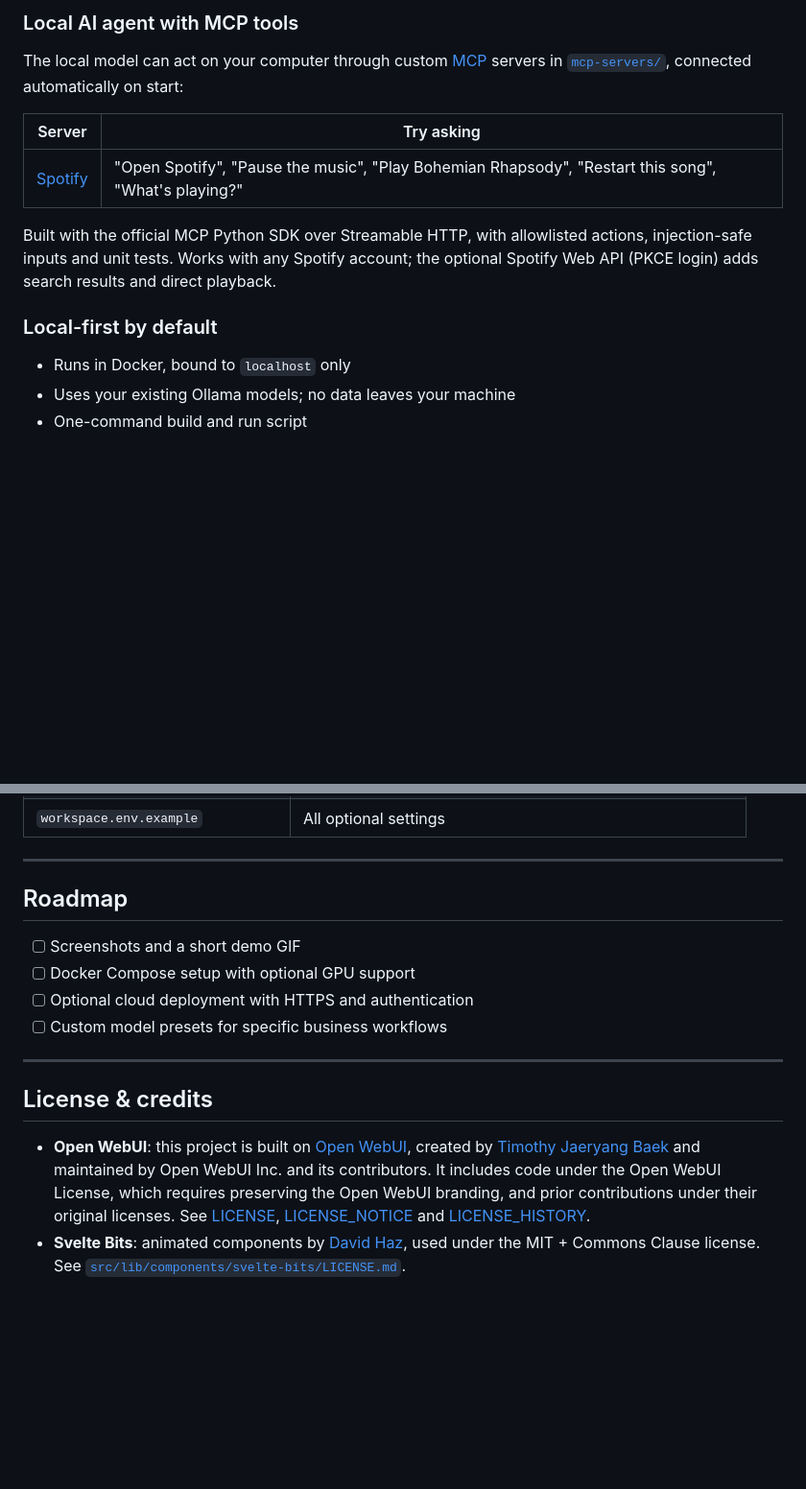
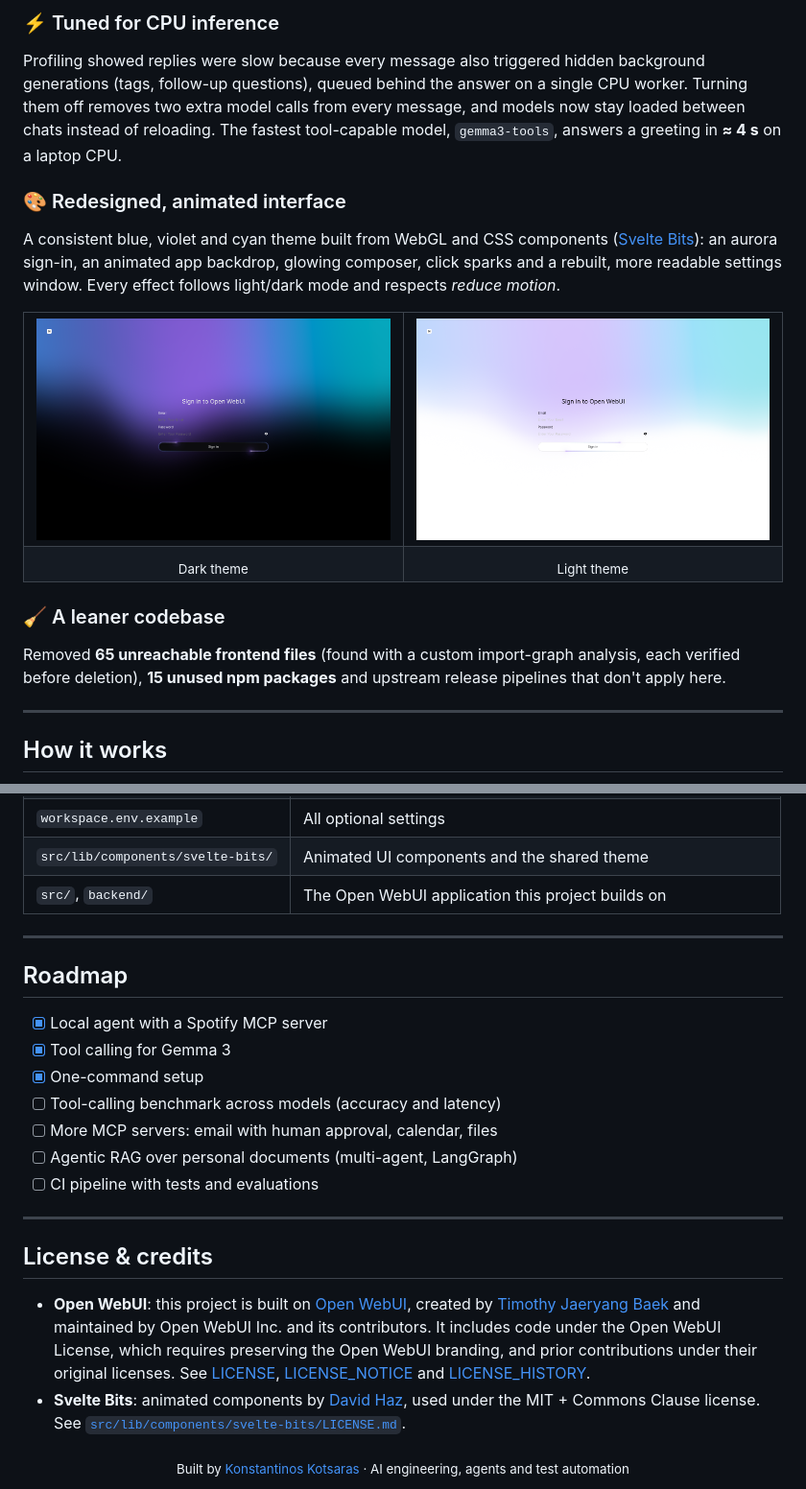
Before and after one commit to kotsarakos/llm-workspace, a Markdown page: README.md, 2 parts joined by grey strips. Shown at 96% size. GitHub-like rendering; pictures changed too: docs/assets/signin-dark.png (added), docs/assets/signin-light.png (added); blank space fills up the shorter version.

```diff
--- a/README.md
+++ b/README.md
@@ -43,14 +63,32 @@ Every effect follows light/dark mode, pauses when off-screen or in a hidden tab,
 
-### Local AI agent with MCP tools
-The local model can act on your computer through custom [MCP](https://modelcontextprotocol.io) servers in [`mcp-servers/`](mcp-servers/), connected automatically on start:
+### ⚡ Tuned for CPU inference
+Profiling showed replies were slow because every message also triggered hidden background generations (tags, follow-up questions), queued behind the answer on a single CPU worker. Turning them off removes two extra model calls from every message, and models now stay loaded between chats instead of reloading. The fastest tool-capable model, `gemma3-tools`, answers a greeting in **≈ 4 s** on a laptop CPU.
 
-| Server | Try asking |
-|---|---|
-| [Spotify](mcp-servers/spotify/) | "Open Spotify", "Pause the music", "Play Bohemian Rhapsody", "Restart this song", "What's playing?" |
+### 🎨 Redesigned, animated interface
+A consistent blue, violet and cyan theme built from WebGL and CSS components ([Svelte Bits](https://github.com/DavidHDev/svelte-bits)): an aurora sign-in, an animated app backdrop, glowing composer, click sparks and a rebuilt, more readable settings window. Every effect follows light/dark mode and respects *reduce motion*.
 
-Built with the official MCP Python SDK over Streamable HTTP, with allowlisted actions, injection-safe inputs and unit tests. Works with any Spotify account; the optional Spotify Web API (PKCE login) adds search results and direct playback.
+<table>
+  <tr>
+    <td><img src="docs/assets/signin-dark.png" alt="Sign-in page, dark theme"></td>
+    <td><img src="docs/assets/signin-light.png" alt="Sign-in page, light theme"></td>
+  </tr>
+  <tr>
+    <td align="center"><sub>Dark theme</sub></td>
+    <td align="center"><sub>Light theme</sub></td>
+  </tr>
+</table>
 
-### Local-first by default
-- Runs in Docker, bound to `localhost` only
-- Uses your existing Ollama models; no data leaves your machine
-- One-command build and run script
+<!--
+More media (save the files in docs/assets/ and uncomment):
+![Asking the assistant to play a song](docs/assets/spotify-demo.gif)
+![Chat](docs/assets/chat.png)
+![Settings](docs/assets/settings.png)
+-->
+
+### 🧹 A leaner codebase
+Removed **65 unreachable frontend files** (found with a custom import-graph analysis, each verified before deletion), **15 unused npm packages** and upstream release pipelines that don't apply here.
+
+---
+
+## How it works
+
@@ -129,12 +155,17 @@ Custom work lives mainly in:
 | `workspace.env.example` | All optional settings |
+| `src/lib/components/svelte-bits/` | Animated UI components and the shared theme |
+| `src/`, `backend/` | The Open WebUI application this project builds on |
 
 ---
 
 ## Roadmap
-- [ ] Screenshots and a short demo GIF
-- [ ] Docker Compose setup with optional GPU support
-- [ ] Optional cloud deployment with HTTPS and authentication
-- [ ] Custom model presets for specific business workflows
+- [x] Local agent with a Spotify MCP server
+- [x] Tool calling for Gemma 3
+- [x] One-command setup
+- [ ] Tool-calling benchmark across models (accuracy and latency)
+- [ ] More MCP servers: email with human approval, calendar, files
+- [ ] Agentic RAG over personal documents (multi-agent, LangGraph)
+- [ ] CI pipeline with tests and evaluations
 
 ---
 
@@ -142,3 +173,5 @@ Custom work lives mainly in:
 
 - **Open WebUI**: this project is built on [Open WebUI](https://github.com/open-webui/open-webui), created by [Timothy Jaeryang Baek](https://github.com/tjbck) and maintained by Open WebUI Inc. and its contributors. It includes code under the Open WebUI License, which requires preserving the Open WebUI branding, and prior contributions under their original licenses. See [LICENSE](./LICENSE), [LICENSE_NOTICE](./LICENSE_NOTICE) and [LICENSE_HISTORY](./LICENSE_HISTORY).
 - **Svelte Bits**: animated components by [David Haz](https://github.com/DavidHDev/svelte-bits), used under the MIT + Commons Clause license. See [`src/lib/components/svelte-bits/LICENSE.md`](./src/lib/components/svelte-bits/LICENSE.md).
+
+<div align="center"><sub>Built by <a href="https://kotsaras.dev">Konstantinos Kotsaras</a> · AI engineering, agents and test automation</sub></div>
```
Also changed, not shown: other parts of README.md (+78 -70 lines), 1 other file.
